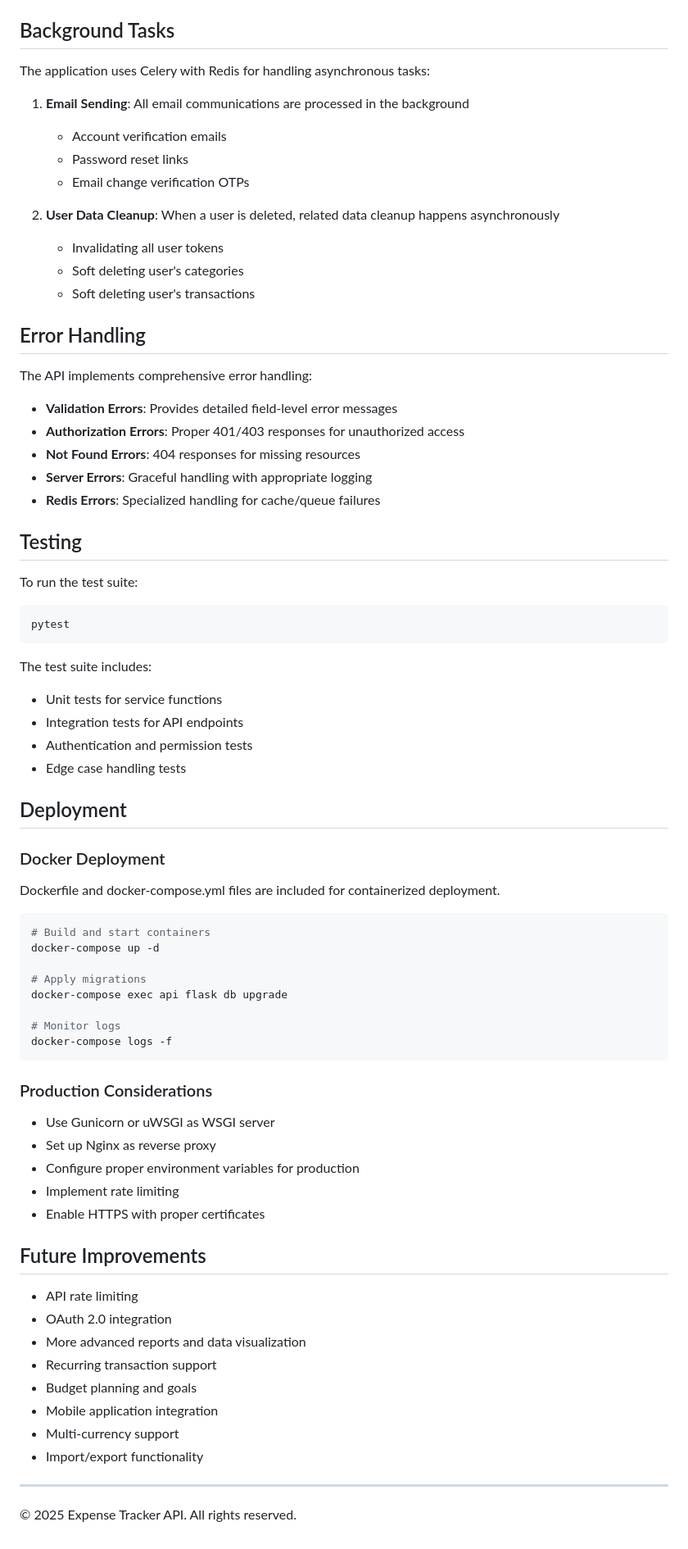
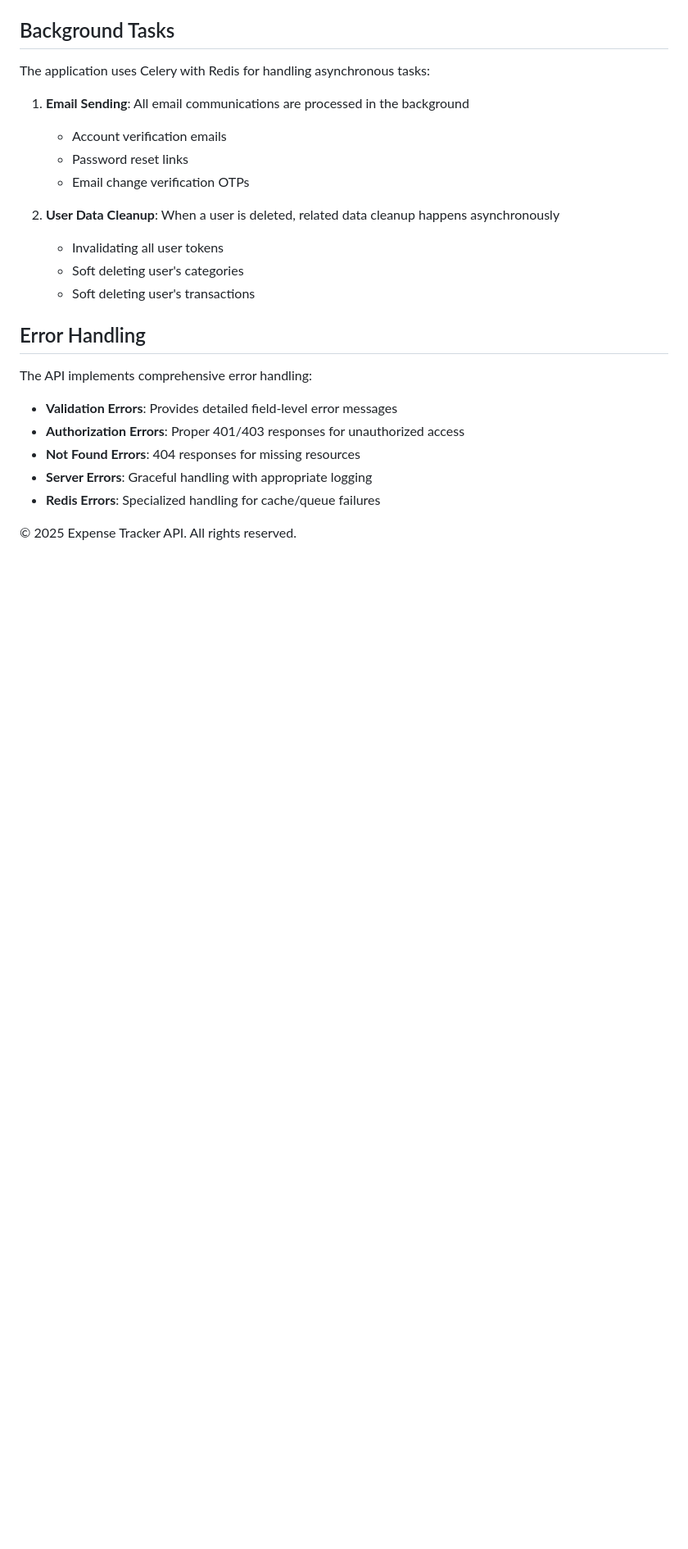
Before and after one commit to raushansharma1511/ExpenseTrackerApiFlask, a Markdown page: README.md, the part around the change printed below. Shown: that part at 82% size. GitHub-like rendering; blank space fills up the shorter version.

Commit message:
fix(README.md)

````diff
--- a/README.md
+++ b/README.md
@@ -932,56 +985,5 @@ The API implements comprehensive error handling:
 - **Server Errors**: Graceful handling with appropriate logging
 - **Redis Errors**: Specialized handling for cache/queue failures
 
-## Testing
-
-To run the test suite:
-
-```bash
-pytest
-```
-
-The test suite includes:
-- Unit tests for service functions
-- Integration tests for API endpoints
-- Authentication and permission tests
-- Edge case handling tests
-
-## Deployment
-
-### Docker Deployment
-
-Dockerfile and docker-compose.yml files are included for containerized deployment.
-
-```bash
-# Build and start containers
-docker-compose up -d
-
-# Apply migrations
-docker-compose exec api flask db upgrade
-
-# Monitor logs
-docker-compose logs -f
-```
-
-### Production Considerations
-
-- Use Gunicorn or uWSGI as WSGI server
-- Set up Nginx as reverse proxy
-- Configure proper environment variables for production
-- Implement rate limiting
-- Enable HTTPS with proper certificates
-
-## Future Improvements
-
-- API rate limiting
-- OAuth 2.0 integration
-- More advanced reports and data visualization
-- Recurring transaction support
-- Budget planning and goals
-- Mobile application integration
-- Multi-currency support
-- Import/export functionality
-
----
 
 © 2025 Expense Tracker API. All rights reserved.
````
Also changed, not shown: other parts of README.md (+87 -34 lines).
